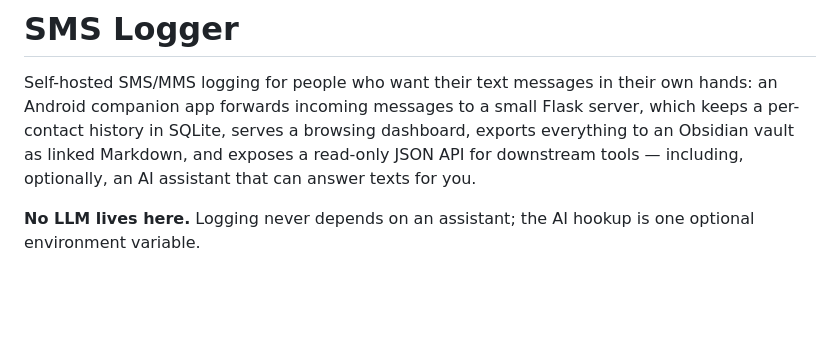
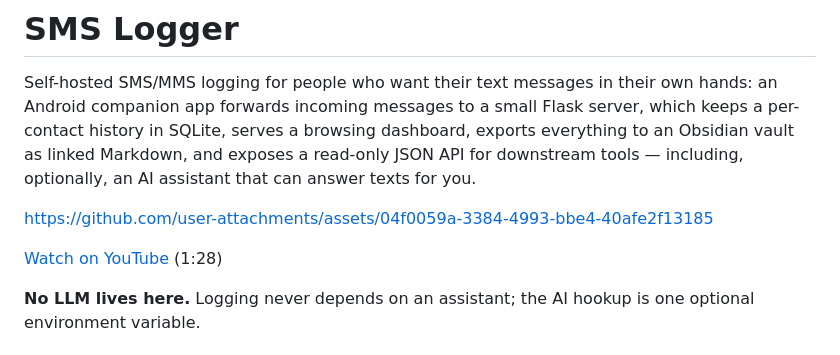
Before and after one commit to GhostInTheBus/obsidian-sms-logger, a Markdown page: README.md, the part around the change. Drawn GitHub-style; blank space fills up the shorter version.

Commit message:
README: add the explainer video
Video plays inline under the intro, with a Watch on YouTube link.

Co-Authored-By: Claude Opus 5.5 <noreply@anthropic.com>
Claude-Session: https://claude.ai/code/session_01MX5sJE8KRT2nQaYkFpo3ge

```diff
--- a/README.md
+++ b/README.md
@@ -6,6 +6,10 @@ Flask server, which keeps a per-contact history in SQLite, serves a browsing
 dashboard, exports everything to an Obsidian vault as linked Markdown, and
 exposes a read-only JSON API for downstream tools — including, optionally, an
 AI assistant that can answer texts for you.
+
+https://github.com/user-attachments/assets/04f0059a-3384-4993-bbe4-40afe2f13185
+
+[Watch on YouTube](https://youtu.be/g7PfEGDoJKQ) (1:28)
 
 **No LLM lives here.** Logging never depends on an assistant; the AI hookup is
 one optional environment variable.
```
